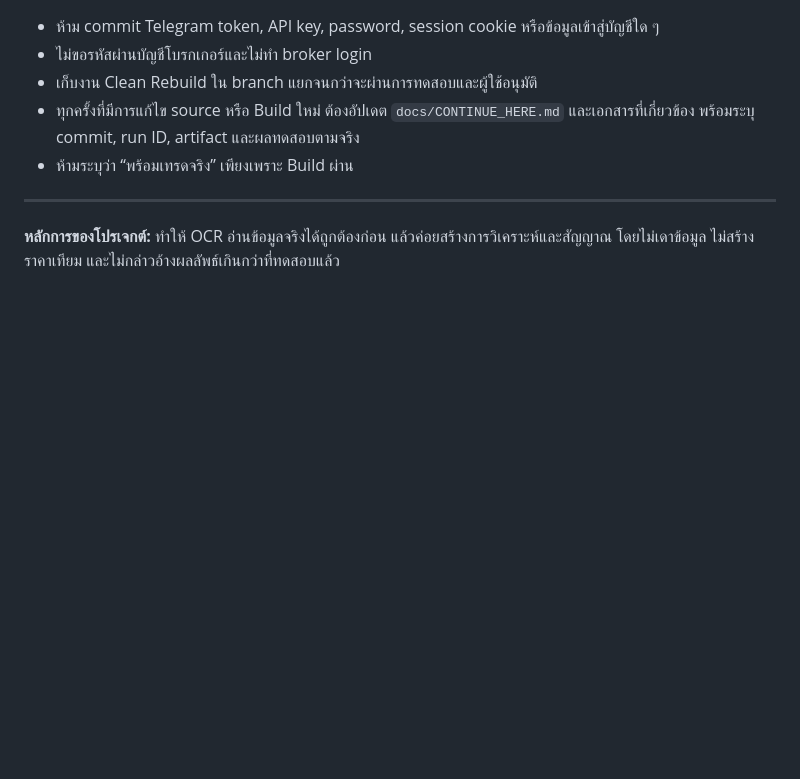
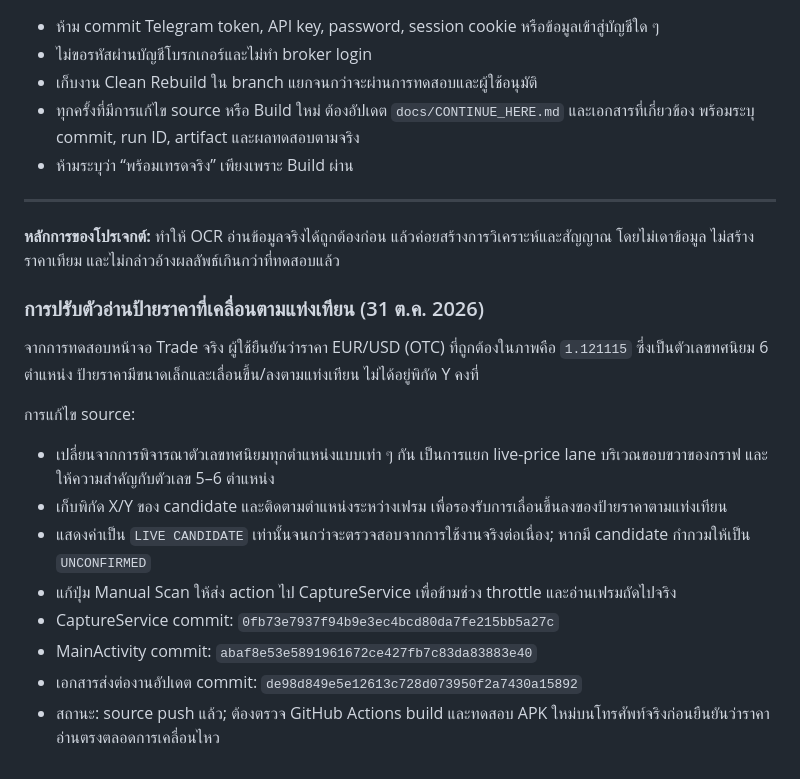
Before and after one commit to 0953922631n5566-ctrl/my-ai-signal-bot, a Markdown page: docs/PROJECT_HISTORY.md, the part around the change. Rendered like a GitHub page; blank space fills up the shorter version.

Commit message:
Record live chart price label behavior and OCR changes

```diff
--- a/docs/PROJECT_HISTORY.md
+++ b/docs/PROJECT_HISTORY.md
@@ -166,3 +166,18 @@ Working branch: `ocr-dual-scan-clean`
 ---
 
 **หลักการของโปรเจกต์:** ทำให้ OCR อ่านข้อมูลจริงได้ถูกต้องก่อน แล้วค่อยสร้างการวิเคราะห์และสัญญาณ โดยไม่เดาข้อมูล ไม่สร้างราคาเทียม และไม่กล่าวอ้างผลลัพธ์เกินกว่าที่ทดสอบแล้ว
+
+
+
+### การปรับตัวอ่านป้ายราคาที่เคลื่อนตามแท่งเทียน (31 ต.ค. 2026)
+จากการทดสอบหน้าจอ Trade จริง ผู้ใช้ยืนยันว่าราคา EUR/USD (OTC) ที่ถูกต้องในภาพคือ `1.121115` ซึ่งเป็นตัวเลขทศนิยม 6 ตำแหน่ง ป้ายราคามีขนาดเล็กและเลื่อนขึ้น/ลงตามแท่งเทียน ไม่ได้อยู่พิกัด Y คงที่
+
+การแก้ไข source:
+- เปลี่ยนจากการพิจารณาตัวเลขทศนิยมทุกตำแหน่งแบบเท่า ๆ กัน เป็นการแยก live-price lane บริเวณขอบขวาของกราฟ และให้ความสำคัญกับตัวเลข 5–6 ตำแหน่ง
+- เก็บพิกัด X/Y ของ candidate และติดตามตำแหน่งระหว่างเฟรม เพื่อรองรับการเลื่อนขึ้นลงของป้ายราคาตามแท่งเทียน
+- แสดงค่าเป็น `LIVE CANDIDATE` เท่านั้นจนกว่าจะตรวจสอบจากการใช้งานจริงต่อเนื่อง; หากมี candidate กำกวมให้เป็น `UNCONFIRMED`
+- แก้ปุ่ม Manual Scan ให้ส่ง action ไป CaptureService เพื่อข้ามช่วง throttle และอ่านเฟรมถัดไปจริง
+- CaptureService commit: `0fb73e7937f94b9e3ec4bcd80da7fe215bb5a27c`
+- MainActivity commit: `abaf8e53e5891961672ce427fb7c83da83883e40`
+- เอกสารส่งต่องานอัปเดต commit: `de98d849e5e12613c728d073950f2a7430a15892`
+- สถานะ: source push แล้ว; ต้องตรวจ GitHub Actions build และทดสอบ APK ใหม่บนโทรศัพท์จริงก่อนยืนยันว่าราคาอ่านตรงตลอดการเคลื่อนไหว
```
